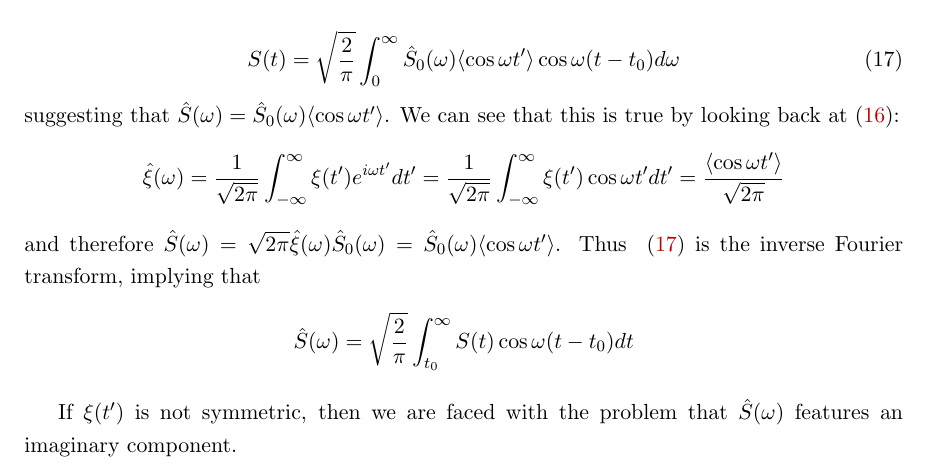
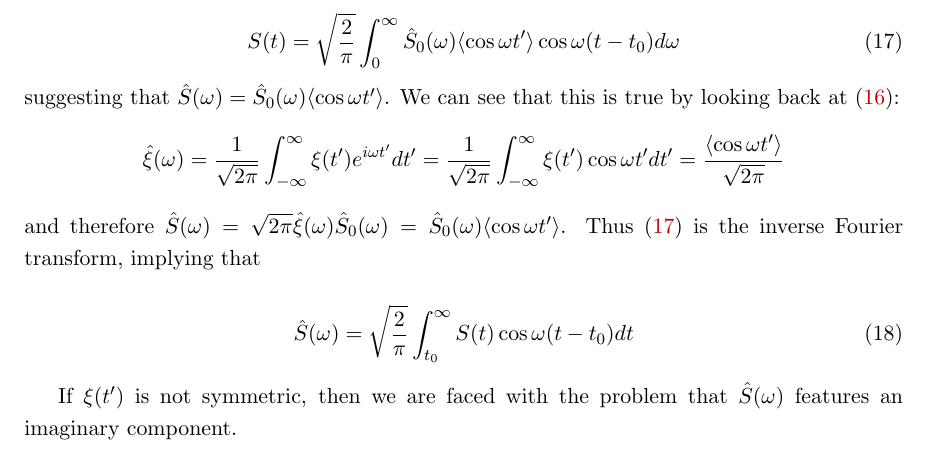
Before and after one commit to atc93/fourier, a LaTeX document (doc/main.tex, which reads doc/src/fourier_analysis.tex): part of page 10 of 16, cut so that both start at the same text. Compiled offline with pdfLaTeX.

Commit message:
Update fourier_analysis.tex

```diff
--- a/doc/src/fourier_analysis.tex
+++ b/doc/src/fourier_analysis.tex
@@ -60,7 +60,12 @@ If $\xi(t')$ is even, $\langle\sin\omega t'\rangle=0$. We are then left with
 \begin{equation}
 S(t)=\sqrt{\frac{2}{\pi}}\int^{\infty}_0\hat{S}_0(\omega)\langle\cos\omega t'\rangle\cos\omega(t-t_0)d\omega
 \label{eq:EvenBunchFT}
-\end{equation} suggesting that $\hat{S}(\omega)=\hat{S}_0(\omega)\langle\cos\omega t'\rangle$. We can see that this is true by looking back at$~\eqref{eq:ConvoSpectrum}$: \[\hat{\xi}(\omega)=\frac{1}{\sqrt{2\pi}}\int^{\infty}_{-\infty}\xi(t')e^{i\omega t'}dt'=\frac{1}{\sqrt{2\pi}}\int^{\infty}_{-\infty}\xi(t')\cos\omega t'dt'=\frac{\langle\cos\omega t'\rangle}{\sqrt{2\pi}}\] and therefore $\hat{S}(\omega)=\sqrt{2\pi}\hat{\xi}(\omega)\hat{S}_0(\omega)=\hat{S}_0(\omega)\langle\cos\omega t'\rangle$. Thus $~\eqref{eq:EvenBunchFT}$ is the inverse Fourier transform, implying that \[\hat{S}(\omega)=\sqrt{\frac{2}{\pi}}\int^{\infty}_{t_0}S(t)\cos\omega(t-t_0)dt\]
+\end{equation} suggesting that $\hat{S}(\omega)=\hat{S}_0(\omega)\langle\cos\omega t'\rangle$. We can see that this is true by looking back at$~\eqref{eq:ConvoSpectrum}$: \[\hat{\xi}(\omega)=\frac{1}{\sqrt{2\pi}}\int^{\infty}_{-\infty}\xi(t')e^{i\omega t'}dt'=\frac{1}{\sqrt{2\pi}}\int^{\infty}_{-\infty}\xi(t')\cos\omega t'dt'=\frac{\langle\cos\omega t'\rangle}{\sqrt{2\pi}}\] and therefore $\hat{S}(\omega)=\sqrt{2\pi}\hat{\xi}(\omega)\hat{S}_0(\omega)=\hat{S}_0(\omega)\langle\cos\omega t'\rangle$. Thus$~\eqref{eq:EvenBunchFT}$ is the inverse Fourier transform, implying that
+
+\begin{equation}
+\hat{S}(\omega)=\sqrt{\frac{2}{\pi}}\int^{\infty}_{t_0}S(t)\cos\omega(t-t_0)dt
+\label{eq:integEvenBunchFT}
+\end{equation}
 
 If $\xi(t')$ is not symmetric, then we are faced with the problem that $\hat{S}(\omega)$ features an imaginary component.
 
```
